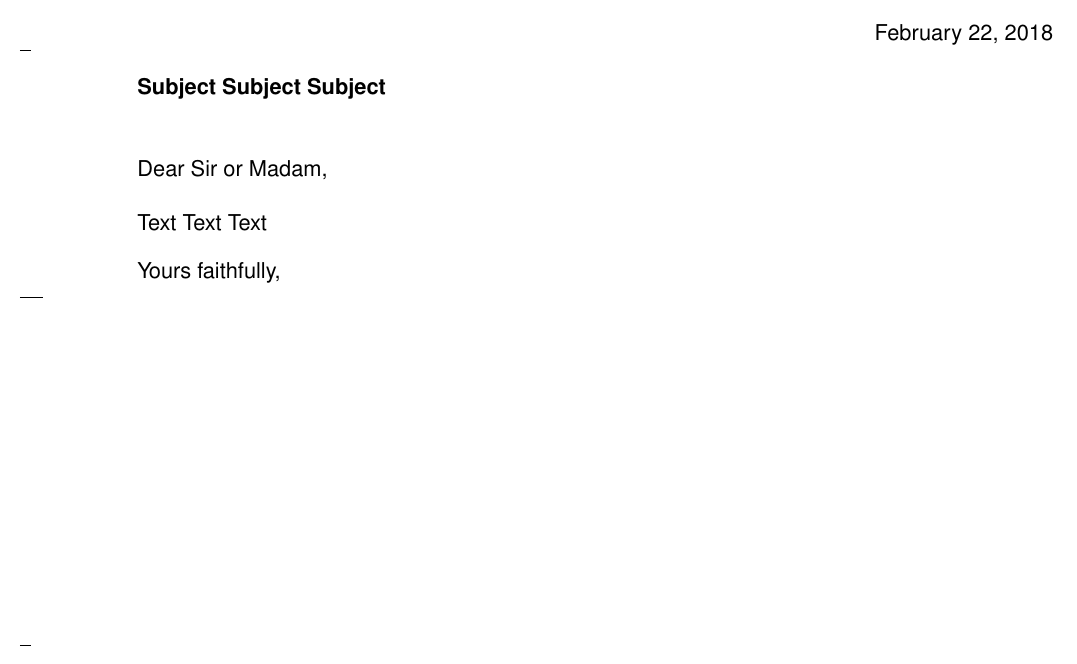
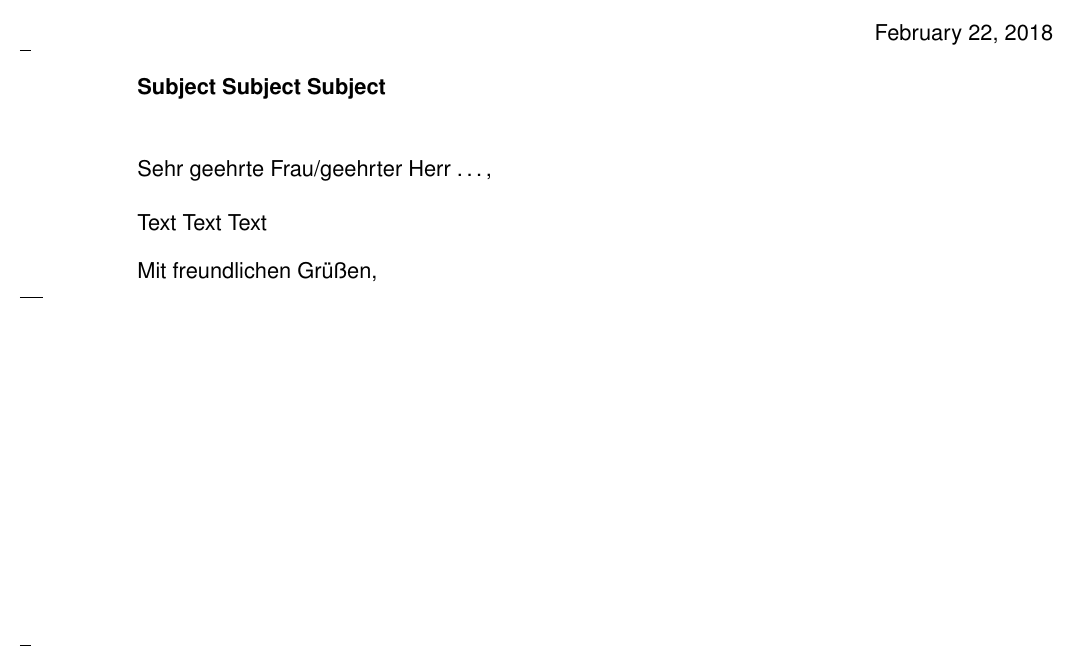
Before and after one commit to lpirl/templates, a LaTeX letter (latex/letter-DIN/letter.tex): part of the page, cut so that both start at the same text. Compiled offline with pdfLaTeX.

Commit message:
translated reusable text to DE

```diff
--- a/latex/letter-DIN/letter.tex
+++ b/latex/letter-DIN/letter.tex
@@ -33,11 +33,11 @@
   10999 Berlin
 }
 
-\opening{Dear Sir or Madam,}
+\opening{Sehr geehrte Frau/geehrter Herr …,}
 
 Text Text Text
 
-\closing{Yours faithfully,}
+\closing{Mit freundlichen Grüßen,}
 
 %~ \encl{
   %~ Attachment 1 \\
```
